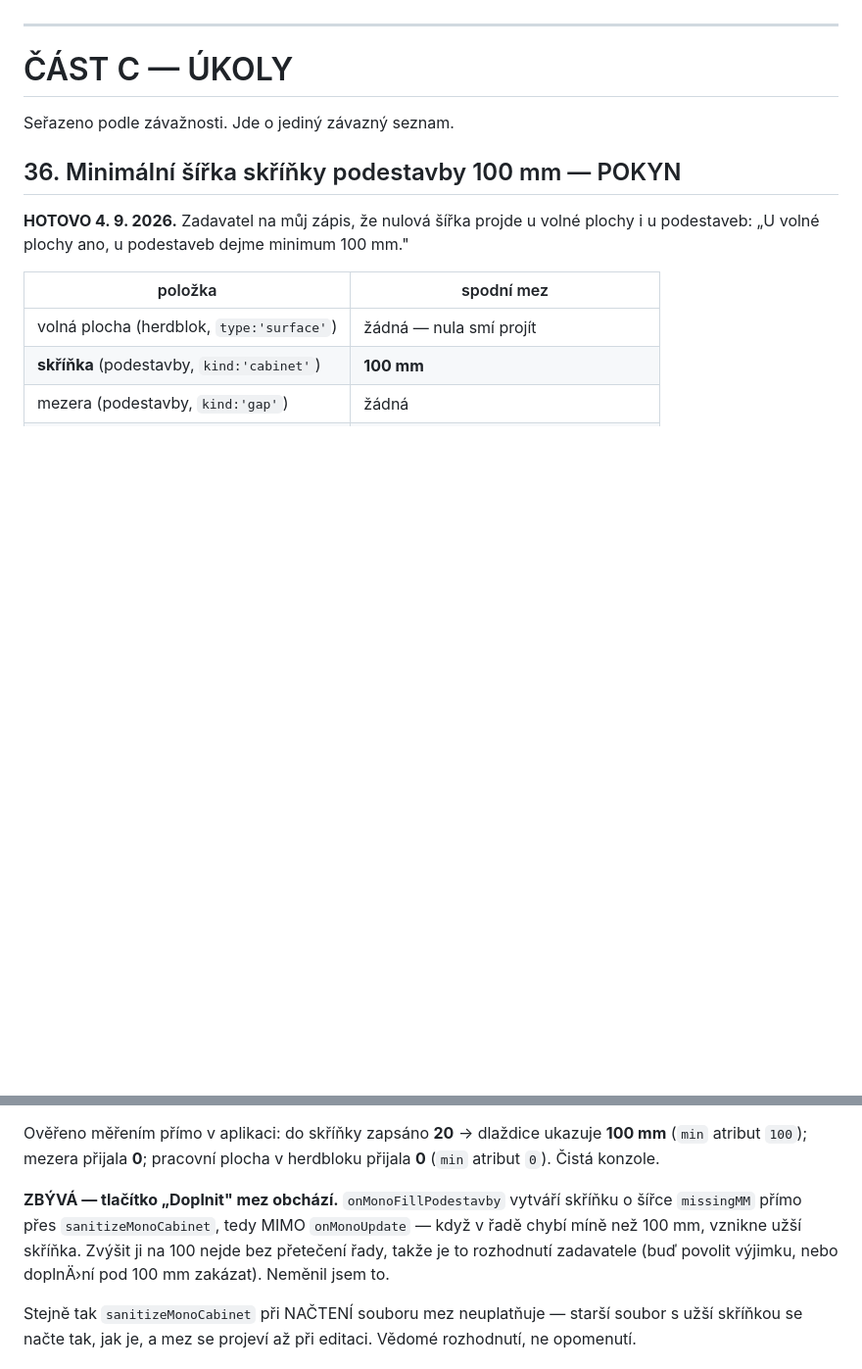
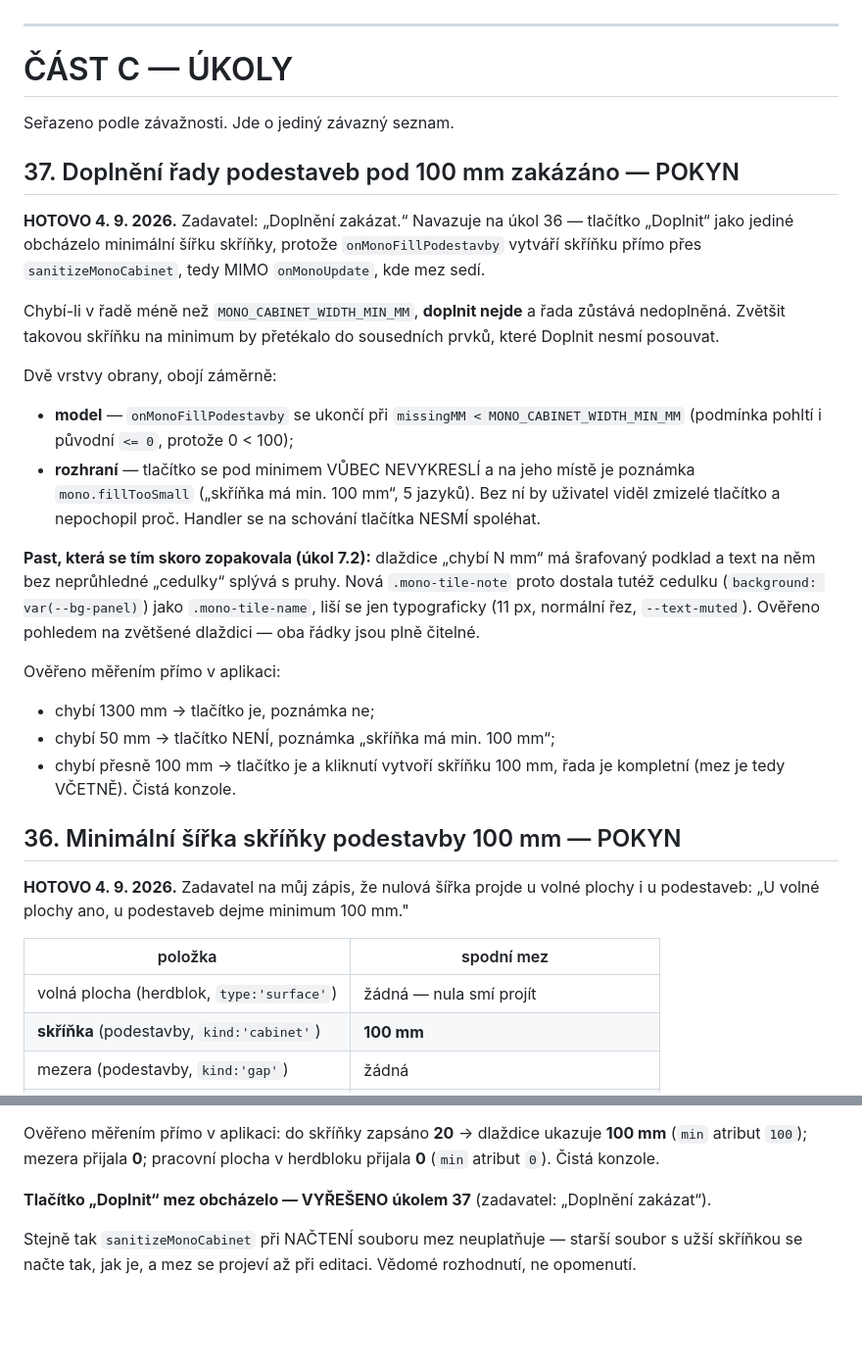
Before and after one commit to agathaxie-oss/alba-cooking-islands, a Markdown page: PREDANI.md, 2 parts joined by grey strips. Shown at 98% size. Drawn GitHub-style; blank space fills up the shorter version.

Commit message:
Ukol 37: zapis do PREDANI + oprava poskozeneho znaku
Predchozi commit prosel jen s kodem — zapis do PREDANI.md selhal na
prekleplem ve vyhledavacim retezci, takze dokumentace ukolu 37 chybela.

Pri tom opraven poskozeny znak ("doplnÄ›ni") v ukolu 36, ktery jsem tam
zanesl vlastnim zapisem o commit driv.

Co-Authored-By: Claude Opus 5 <noreply@anthropic.com>

```diff
--- a/PREDANI.md
+++ b/PREDANI.md
@@ -233,6 +233,40 @@ aby dokument neodporoval sám sobě.
 
 Seřazeno podle závažnosti. Jde o jediný závazný seznam.
 
+## 37. Doplnění řady podestaveb pod 100 mm zakázáno — POKYN
+
+**HOTOVO 4. 9. 2026.** Zadavatel: „Doplnění zakázat.“ Navazuje na úkol 36 —
+tlačítko „Doplnit“ jako jediné obcházelo minimální šířku skříňky, protože
+`onMonoFillPodestavby` vytváří skříňku přímo přes `sanitizeMonoCabinet`,
+tedy MIMO `onMonoUpdate`, kde mez sedí.
+
+Chybí-li v řadě méně než `MONO_CABINET_WIDTH_MIN_MM`, **doplnit nejde**
+a řada zůstává nedoplněná. Zvětšit takovou skříňku na minimum by
+přetékalo do sousedních prvků, které Doplnit nesmí posouvat.
+
+Dvě vrstvy obrany, obojí záměrně:
+- **model** — `onMonoFillPodestavby` se ukončí při
+  `missingMM < MONO_CABINET_WIDTH_MIN_MM` (podmínka pohltí i původní
+  `<= 0`, protože 0 < 100);
+- **rozhraní** — tlačítko se pod minimem VŮBEC NEVYKRESLÍ a na jeho místě
+  je poznámka `mono.fillTooSmall` („skříňka má min. 100 mm“, 5 jazyků).
+  Bez ní by uživatel viděl zmizelé tlačítko a nepochopil proč.
+  Handler se na schování tlačítka NESMÍ spoléhat.
+
+**Past, která se tím skoro zopakovala (úkol 7.2):** dlaždice „chybí N mm“
+má šrafovaný podklad a text na něm bez neprůhledné „cedulky“ splývá
+s pruhy. Nová `.mono-tile-note` proto dostala tutéž cedulku
+(`background: var(--bg-panel)`) jako `.mono-tile-name`, liší se jen
+typograficky (11 px, normální řez, `--text-muted`). Ověřeno pohledem na
+zvětšené dlaždici — oba řádky jsou plně čitelné.
+
+Ověřeno měřením přímo v aplikaci:
+- chybí 1300 mm → tlačítko je, poznámka ne;
+- chybí 50 mm → tlačítko NENÍ, poznámka „skříňka má min. 100 mm“;
+- chybí přesně 100 mm → tlačítko je a kliknutí vytvoří skříňku 100 mm,
+  řada je kompletní (mez je tedy VČETNĚ).
+Čistá konzole.
+
 ## 36. Minimální šířka skříňky podestavby 100 mm — POKYN
 
 **HOTOVO 4. 9. 2026.** Zadavatel na můj zápis, že nulová šířka projde
@@ -264,12 +298,8 @@ Ověřeno měřením přímo v aplikaci: do skříňky zapsáno **20** → dlaž
 ukazuje **100 mm** (`min` atribut `100`); mezera přijala **0**; pracovní
 plocha v herdbloku přijala **0** (`min` atribut `0`). Čistá konzole.
 
-**ZBÝVÁ — tlačítko „Doplnit" mez obchází.** `onMonoFillPodestavby` vytváří
-skříňku o šířce `missingMM` přímo přes `sanitizeMonoCabinet`, tedy MIMO
-`onMonoUpdate` — když v řadě chybí míně než 100 mm, vznikne užší skříňka.
-Zvýšit ji na 100 nejde bez přetečení řady, takže je to rozhodnutí
-zadavatele (buď povolit výjimku, nebo doplnÄ›ní pod 100 mm zakázat).
-Neměnil jsem to.
+**Tlačítko „Doplnit“ mez obcházelo — VYŘEŠENO úkolem 37** (zadavatel:
+„Doplnění zakázat“).
 
 Stejně tak `sanitizeMonoCabinet` při NAČTENÍ souboru mez neuplatňuje —
 starší soubor s užší skříňkou se načte tak, jak je, a mez se projeví až
```
